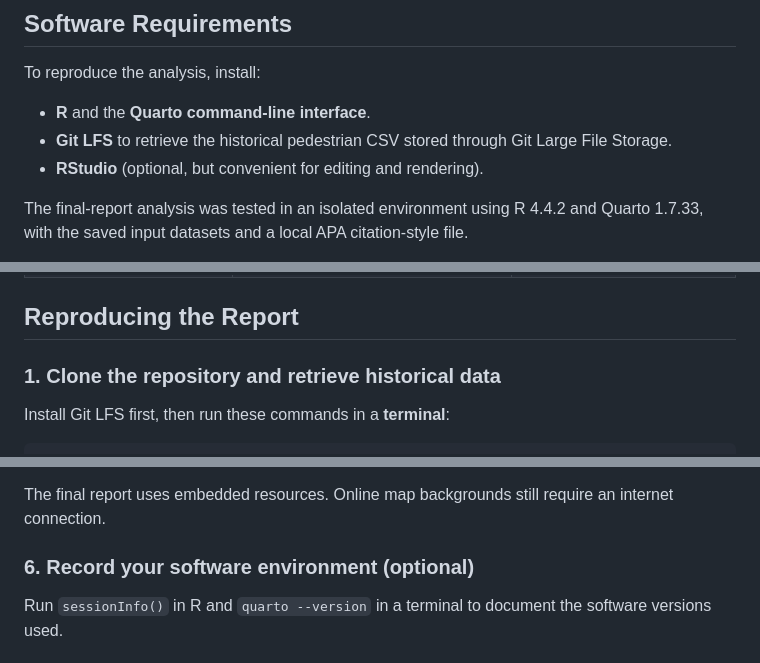
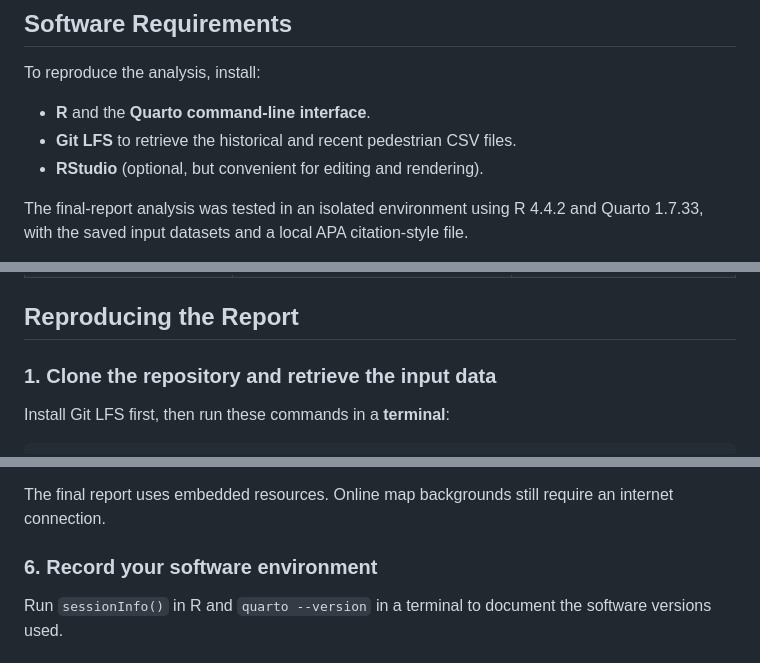
Before and after one commit to nishtabollavaram/ETC5543-Pulse_of_Melbourne, a Markdown page: README.md, 3 parts joined by grey strips. Rendered like a GitHub page.

```diff
--- a/README.md
+++ b/README.md
@@ -96,7 +96,7 @@ For exact reproduction, use the supplied files. Optional downloads from the publ
 To reproduce the analysis, install:
 
 - **R** and the **Quarto command-line interface**.
-- **Git LFS** to retrieve the historical pedestrian CSV stored through Git Large File Storage.
+- **Git LFS** to retrieve the historical and recent pedestrian CSV files.
 - **RStudio** (optional, but convenient for editing and rendering).
 
 The final-report analysis was tested in an isolated environment using R 4.4.2 and Quarto 1.7.33, with the saved input datasets and a local APA citation-style file.
@@ -141,7 +141,7 @@ All paths are relative to the **repository root** (the folder containing `README
 
 ## Reproducing the Report
 
-### 1. Clone the repository and retrieve historical data
+### 1. Clone the repository and retrieve the input data
 
 Install Git LFS first, then run these commands in a **terminal**:
 
@@ -180,7 +180,7 @@ The README’s report link opens the HTML file’s page on GitHub. To view the r
 
 The final report uses embedded resources. Online map backgrounds still require an internet connection.
 
-### 6. Record your software environment (optional)
+### 6. Record your software environment
 
 Run `sessionInfo()` in R and `quarto --version` in a terminal to document the software versions used.
 
```
